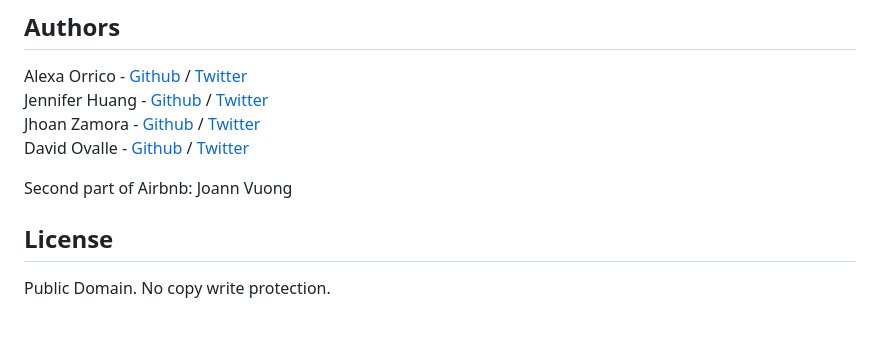
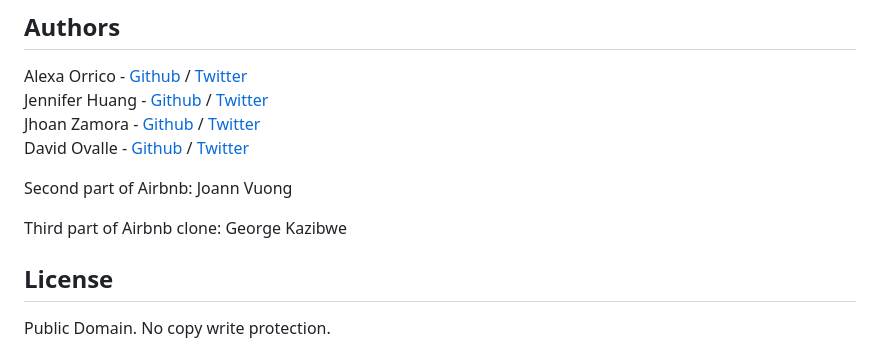
Before and after one commit to Geo-K23/AirBnB_clone_v4, a Markdown page: README.md, the part around the change. Drawn GitHub-style; blank space fills up the shorter version.

```diff
--- a/README.md
+++ b/README.md
@@ -160,5 +160,8 @@ Jhoan Zamora - [Github](https://github.com/jzamora5) / [Twitter](https://twitter
 David Ovalle - [Github](https://github.com/Nukemenonai) / [Twitter](https://twitter.com/disartDave)
 
 Second part of Airbnb: Joann Vuong
+
+Third part of Airbnb clone: George Kazibwe
+
 ## License
 Public Domain. No copy write protection.
```
